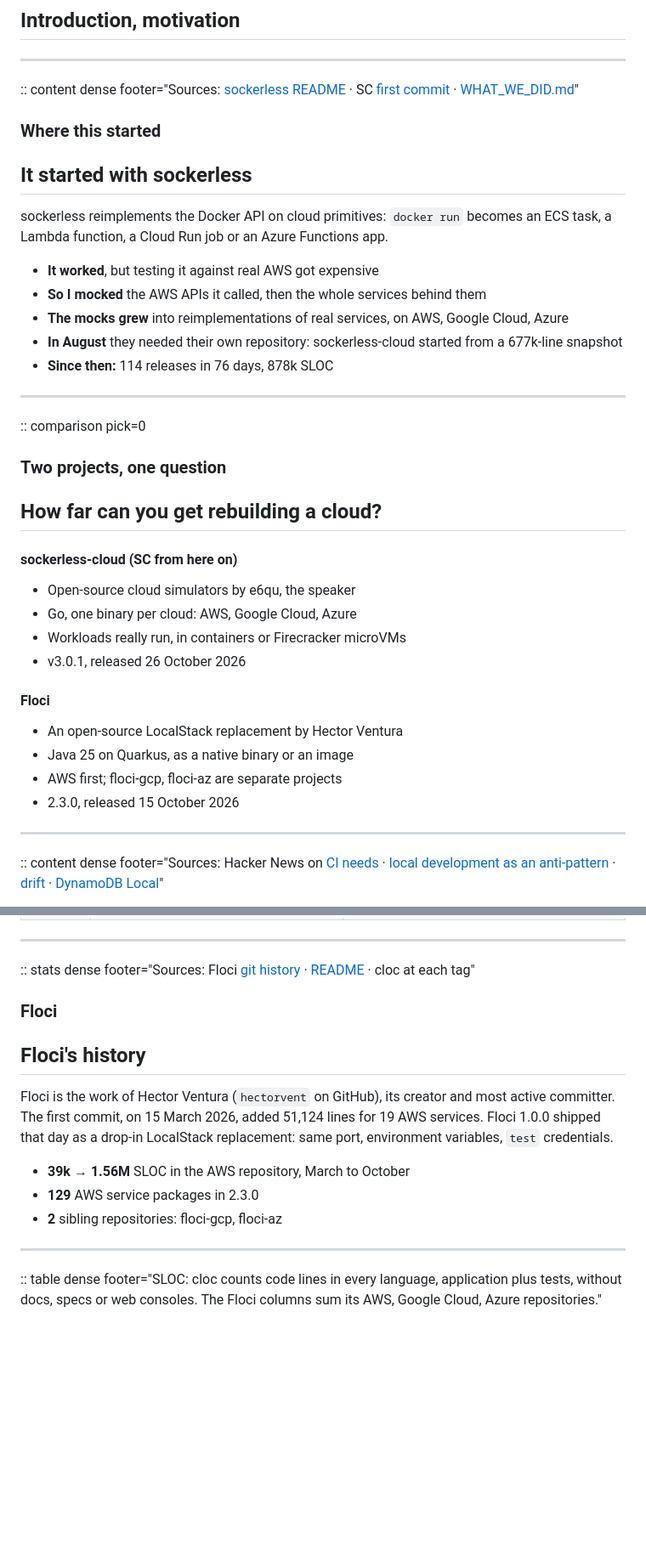
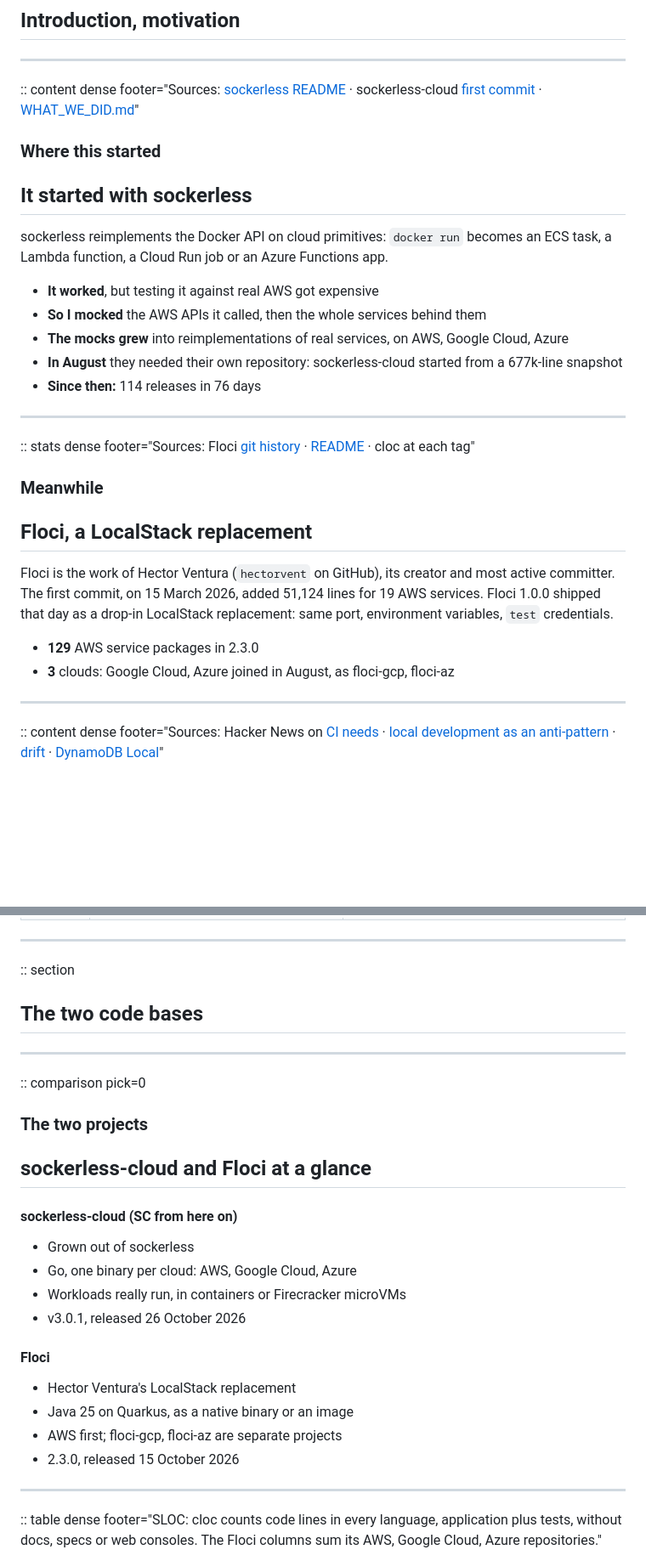
Before and after one commit to e6qu/e6qu.github.io, a Markdown page: presentations/so-you-want-to-code-your-own-cloud/slides.md, 2 parts joined by grey strips. Shown at 85% size. Drawn GitHub-style; blank space fills up the shorter version.

Commit message:
Make the flow coherent: both origin stories in the introduction, code-base facts in one section, fewer repeats
Co-Authored-By: Claude Opus 5.5 <noreply@anthropic.com>
Claude-Session: https://claude.ai/code/session_0141eKVXyvD3tvVUvJrBkXTq

```diff
--- a/presentations/so-you-want-to-code-your-own-cloud/slides.md
+++ b/presentations/so-you-want-to-code-your-own-cloud/slides.md
@@ -48,7 +48,7 @@ What it takes to rebuild the basic services of AWS, Google Cloud and Azure.
 
 ---
 
-:: content dense footer="Sources: [sockerless README](https://github.com/e6qu/sockerless) · SC [first commit](https://github.com/e6qu/sockerless-cloud/commit/3ea55959) · [WHAT_WE_DID.md](https://github.com/e6qu/sockerless-cloud/blob/a614ccfa97d463dd823eed9e67b2a81f6c345e43/WHAT_WE_DID.md)"
+:: content dense footer="Sources: [sockerless README](https://github.com/e6qu/sockerless) · sockerless-cloud [first commit](https://github.com/e6qu/sockerless-cloud/commit/3ea55959) · [WHAT_WE_DID.md](https://github.com/e6qu/sockerless-cloud/blob/a614ccfa97d463dd823eed9e67b2a81f6c345e43/WHAT_WE_DID.md)"
 
 ### Where this started
 
@@ -60,29 +60,20 @@ sockerless reimplements the Docker API on cloud primitives: `docker run` becomes
 - **So I mocked** the AWS APIs it called, then the whole services behind them
 - **The mocks grew** into reimplementations of real services, on AWS, Google Cloud, Azure
 - **In August** they needed their own repository: sockerless-cloud started from a 677k-line snapshot
-- **Since then:** 114 releases in 76 days, 878k SLOC
+- **Since then:** 114 releases in 76 days
 
 ---
 
-:: comparison pick=0
+:: stats dense footer="Sources: Floci [git history](https://github.com/floci-io/floci/commits/main) · [README](https://github.com/floci-io/floci/blob/b280a7764a8e5cad24e3f364fc98c660735c0a85/README.md) · cloc at each tag"
 
-### Two projects, one question
+### Meanwhile
 
-## How far can you get rebuilding a cloud?
+## Floci, a LocalStack replacement
 
-#### sockerless-cloud (SC from here on)
+Floci is the work of Hector Ventura (`hectorvent` on GitHub), its creator and most active committer. The first commit, on 15 March 2026, added 51,124 lines for 19 AWS services. Floci 1.0.0 shipped that day as a drop-in LocalStack replacement: same port, environment variables, `test` credentials.
 
-- Open-source cloud simulators by e6qu, the speaker
-- Go, one binary per cloud: AWS, Google Cloud, Azure
-- Workloads really run, in containers or Firecracker microVMs
-- v3.0.1, released 26 October 2026
-
-#### Floci
-
-- An open-source LocalStack replacement by Hector Ventura
-- Java 25 on Quarkus, as a native binary or an image
-- AWS first; floci-gcp, floci-az are separate projects
-- 2.3.0, released 15 October 2026
+- **129** AWS service packages in 2.3.0
+- **3** clouds: Google Cloud, Azure joined in August, as floci-gcp, floci-az
 
 ---
 
@@ -162,17 +153,31 @@ Integration tests need environments that start in seconds, behave the same on ev
 
 ---
 
-:: stats dense footer="Sources: Floci [git history](https://github.com/floci-io/floci/commits/main) · [README](https://github.com/floci-io/floci/blob/b280a7764a8e5cad24e3f364fc98c660735c0a85/README.md) · cloc at each tag"
+:: section
 
-### Floci
+## The two code bases
 
-## Floci's history
+---
 
-Floci is the work of Hector Ventura (`hectorvent` on GitHub), its creator and most active committer. The first commit, on 15 March 2026, added 51,124 lines for 19 AWS services. Floci 1.0.0 shipped that day as a drop-in LocalStack replacement: same port, environment variables, `test` credentials.
+:: comparison pick=0
 
-- **39k → 1.56M** SLOC in the AWS repository, March to October
-- **129** AWS service packages in 2.3.0
-- **2** sibling repositories: floci-gcp, floci-az
+### The two projects
+
+## sockerless-cloud and Floci at a glance
+
+#### sockerless-cloud (SC from here on)
+
+- Grown out of sockerless
+- Go, one binary per cloud: AWS, Google Cloud, Azure
+- Workloads really run, in containers or Firecracker microVMs
+- v3.0.1, released 26 October 2026
+
+#### Floci
+
+- Hector Ventura's LocalStack replacement
+- Java 25 on Quarkus, as a native binary or an image
+- AWS first; floci-gcp, floci-az are separate projects
+- 2.3.0, released 15 October 2026
 
 ---
 
```
Also changed, not shown: other parts of presentations/so-you-want-to-code-your-own-cloud/slides.md (+8 -15 lines).
